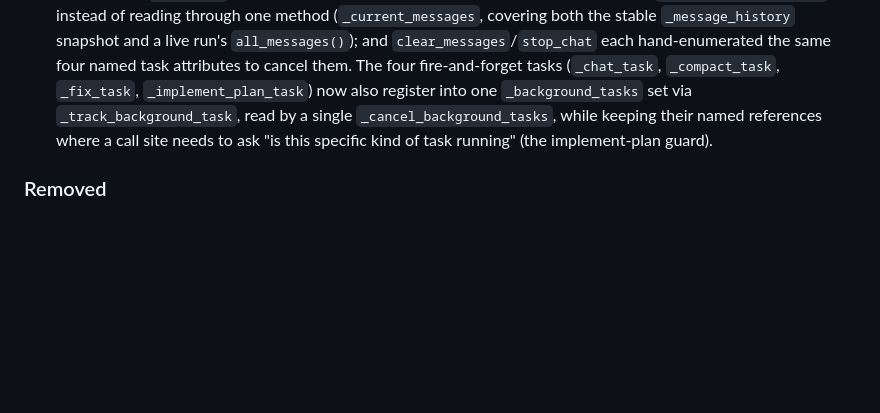
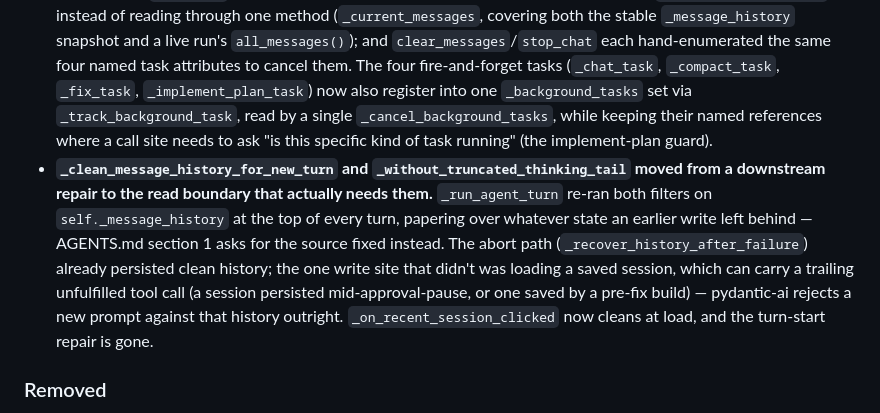
Before and after one commit to qoherent/GRC-Agent, a Markdown page: CHANGELOG.md, the part around the change. Rendered like a GitHub page; blank space fills up the shorter version.

Commit message:
docs(changelog): record the message-history-at-source fix
No version bumped, per AGENTS.md section 4.

Co-Authored-By: Claude Sonnet 5 <noreply@anthropic.com>

```diff
--- a/CHANGELOG.md
+++ b/CHANGELOG.md
@@ -55,6 +55,7 @@ Cloud scenarios (`01_add_throttle`, `06_query_knowledge_multiply`,
 - Three preflight messages gained the fuller provider names the shared label table carries (`"Anthropic (Claude)"`, `"xAI (Grok)"`, `"OpenAI API"`) when an eighth duplicate label table was removed.
 - **`chat_sidebar.py`'s display-free logic moved out into a new `chat/` package** (`format.py`, `errors.py`, `history.py`, `usage.py`) — tool-label/transcript formatting, turn-error message extraction, message-history cleanup, and token/cost usage accounting, none of which touch GTK. Each is now directly unit-testable without a display; a behavioral golden captured before the split stays byte-identical after it. `chat_sidebar.py` drops from 4,173 to under 3,800 lines.
 - **Three duplicated pieces of `ChatSidebar` state collapsed to one authority each.** The canvas manager was re-derived via `getattr(self._flowgraph_proxy, "_canvas_manager", None)` at seven call sites instead of the file's own existing `_get_cm()` helper; "what are the current messages" was inlined again in `_update_context_label` instead of reading through one method (`_current_messages`, covering both the stable `_message_history` snapshot and a live run's `all_messages()`); and `clear_messages`/`stop_chat` each hand-enumerated the same four named task attributes to cancel them. The four fire-and-forget tasks (`_chat_task`, `_compact_task`, `_fix_task`, `_implement_plan_task`) now also register into one `_background_tasks` set via `_track_background_task`, read by a single `_cancel_background_tasks`, while keeping their named references where a call site needs to ask "is this specific kind of task running" (the implement-plan guard).
+- **`_clean_message_history_for_new_turn` and `_without_truncated_thinking_tail` moved from a downstream repair to the read boundary that actually needs them.** `_run_agent_turn` re-ran both filters on `self._message_history` at the top of every turn, papering over whatever state an earlier write left behind — AGENTS.md section 1 asks for the source fixed instead. The abort path (`_recover_history_after_failure`) already persisted clean history; the one write site that didn't was loading a saved session, which can carry a trailing unfulfilled tool call (a session persisted mid-approval-pause, or one saved by a pre-fix build) — pydantic-ai rejects a new prompt against that history outright. `_on_recent_session_clicked` now cleans at load, and the turn-start repair is gone.
 
 ### Removed
 
```
